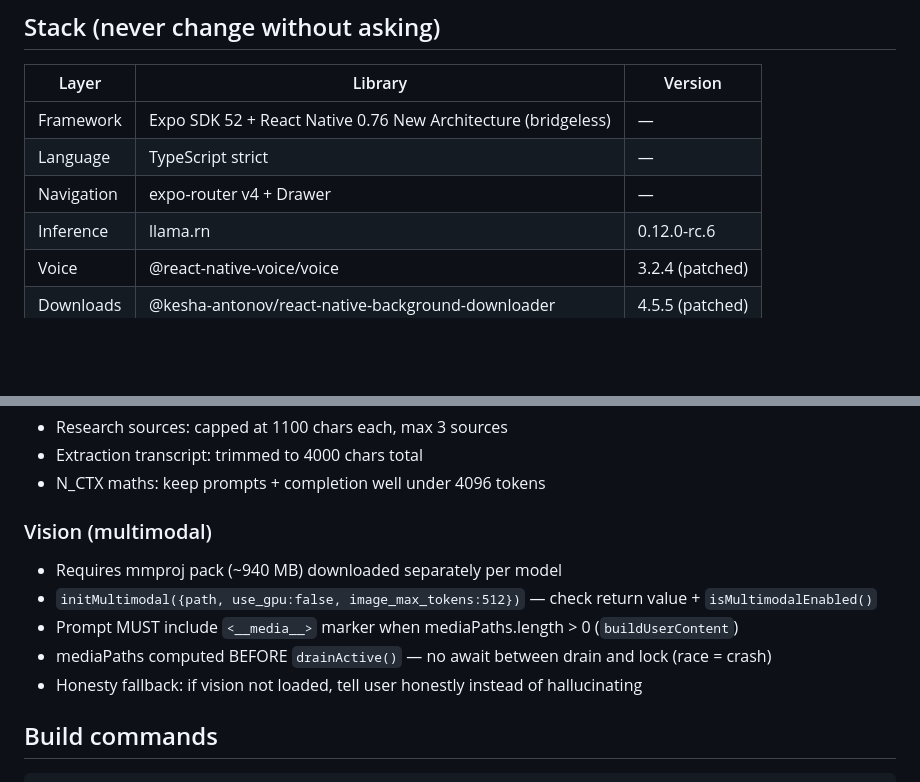
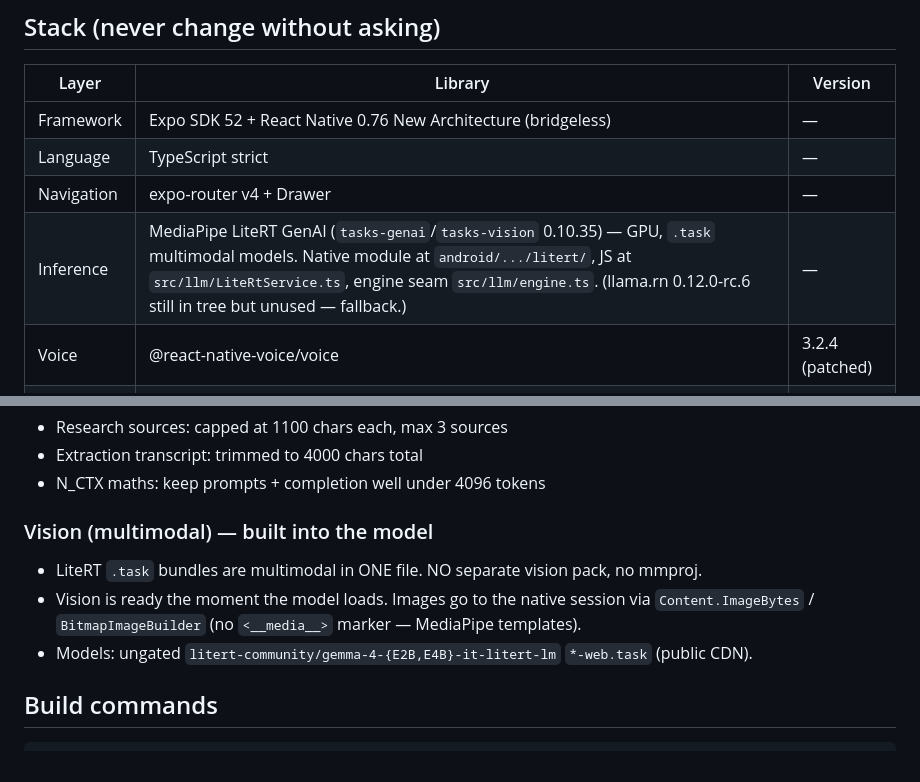
Before and after one commit to xcrrr/aether-mobile, a Markdown page: CLAUDE.md, 2 parts joined by grey strips. Drawn GitHub-style; blank space fills up the shorter version.

Commit message:
docs: CLAUDE.md — LiteRT is the inference engine, vision built into the model

````diff
--- a/CLAUDE.md
+++ b/CLAUDE.md
@@ -13,7 +13,7 @@
 | Framework | Expo SDK 52 + React Native 0.76 New Architecture (bridgeless) | — |
 | Language | TypeScript strict | — |
 | Navigation | expo-router v4 + Drawer | — |
-| Inference | llama.rn | 0.12.0-rc.6 |
+| Inference | MediaPipe LiteRT GenAI (`tasks-genai`/`tasks-vision` 0.10.35) — GPU, `.task` multimodal models. Native module at `android/.../litert/`, JS at `src/llm/LiteRtService.ts`, engine seam `src/llm/engine.ts`. (llama.rn 0.12.0-rc.6 still in tree but unused — fallback.) | — |
 | Voice | @react-native-voice/voice | 3.2.4 (patched) |
 | Downloads | @kesha-antonov/react-native-background-downloader | 4.5.5 (patched) |
 | State | Zustand + AsyncStorage persist | — |
@@ -44,12 +44,11 @@ Android SQLite `CursorWindow` = 2 MB per row. Never store image base64 in conver
 - Extraction transcript: trimmed to 4000 chars total
 - N_CTX maths: keep prompts + completion well under 4096 tokens
 
-### Vision (multimodal)
-- Requires mmproj pack (~940 MB) downloaded separately per model
-- `initMultimodal({path, use_gpu:false, image_max_tokens:512})` — check return value + `isMultimodalEnabled()`
-- Prompt MUST include `<__media__>` marker when mediaPaths.length > 0 (`buildUserContent`)
-- mediaPaths computed BEFORE `drainActive()` — no await between drain and lock (race = crash)
-- Honesty fallback: if vision not loaded, tell user honestly instead of hallucinating
+### Vision (multimodal) — built into the model
+- LiteRT `.task` bundles are multimodal in ONE file. NO separate vision pack, no mmproj.
+- Vision is ready the moment the model loads. Images go to the native session via
+  `Content.ImageBytes` / `BitmapImageBuilder` (no `<__media__>` marker — MediaPipe templates).
+- Models: ungated `litert-community/gemma-4-{E2B,E4B}-it-litert-lm` `*-web.task` (public CDN).
 
 ## Build commands
 ```bash
````
